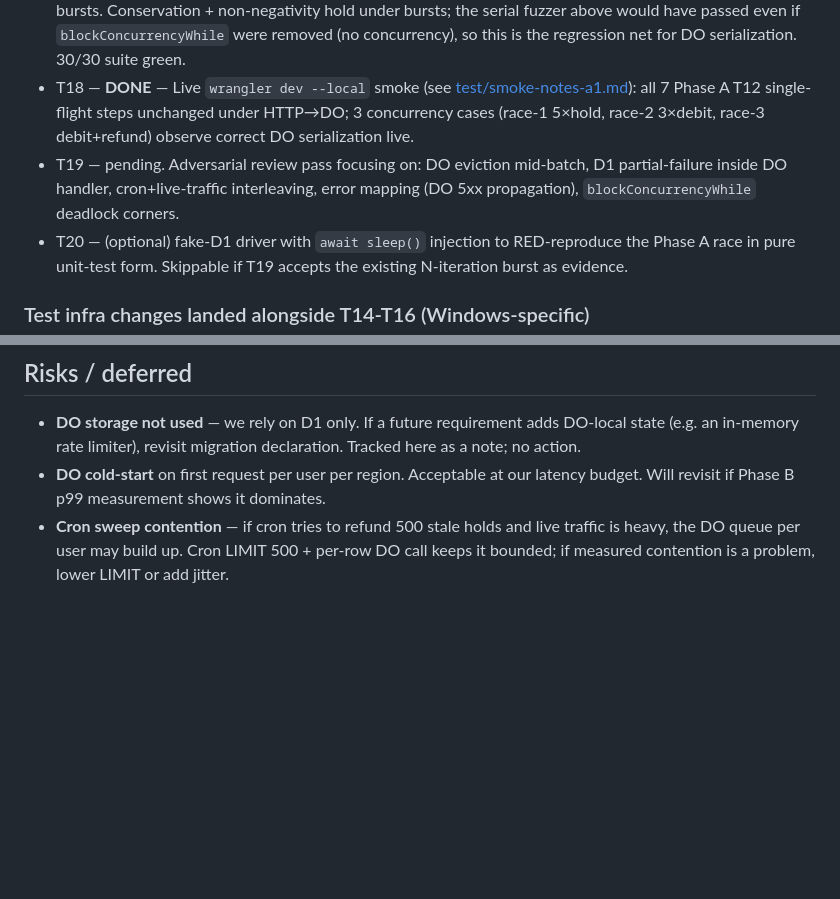
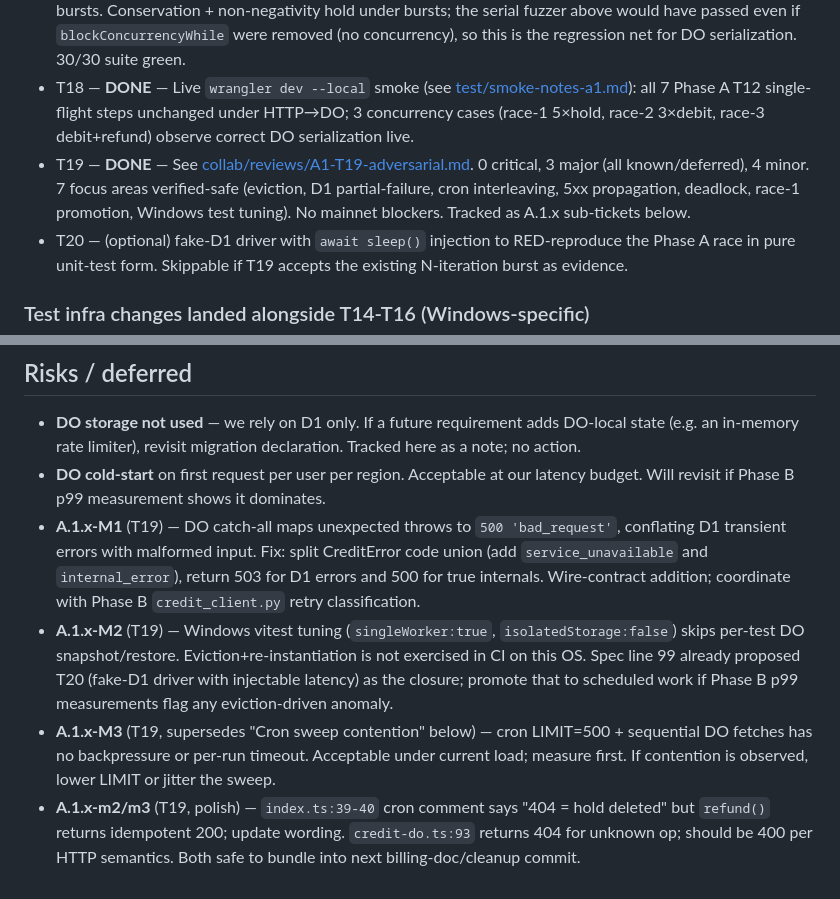
Before and after one commit to zmuleyu/chara-convert, a Markdown page: docs/specs/2026-05-30-credit-router-phase-A1-races.md, 2 parts joined by grey strips. Rendered like a GitHub page; blank space fills up the shorter version.

```diff
--- a/docs/specs/2026-05-30-credit-router-phase-A1-races.md
+++ b/docs/specs/2026-05-30-credit-router-phase-A1-races.md
@@ -95,7 +95,7 @@ All race tests use vitest `Promise.all` against `SELF.fetch` so the miniflare DO
 - T16 — **DONE** — `scheduled()` rewritten as `refundStaleHoldsViaDO`: D1 `SELECT hold_id, user_id ...` then per-row `stub.fetch('.../refund')`; tolerates 409 (live race winner) and transport errors. Existing `cron.test.ts` continues to assert the refund outcome; passes unchanged.
 - T17 — **DONE** — `invariant.test.ts` second describe `conservation under concurrent bursts (HTTP→CreditDO path)` issues 60 random ops via `SELF.fetch` with 30% chance of 2-5-wide `Promise.all` bursts. Conservation + non-negativity hold under bursts; the serial fuzzer above would have passed even if `blockConcurrencyWhile` were removed (no concurrency), so this is the regression net for DO serialization. 30/30 suite green.
 - T18 — **DONE** — Live `wrangler dev --local` smoke (see [test/smoke-notes-a1.md](../../workers/billing/test/smoke-notes-a1.md)): all 7 Phase A T12 single-flight steps unchanged under HTTP→DO; 3 concurrency cases (race-1 5×hold, race-2 3×debit, race-3 debit+refund) observe correct DO serialization live.
-- T19 — pending. Adversarial review pass focusing on: DO eviction mid-batch, D1 partial-failure inside DO handler, cron+live-traffic interleaving, error mapping (DO 5xx propagation), `blockConcurrencyWhile` deadlock corners.
+- T19 — **DONE** — See [collab/reviews/A1-T19-adversarial.md](../../collab/reviews/A1-T19-adversarial.md). 0 critical, 3 major (all known/deferred), 4 minor. 7 focus areas verified-safe (eviction, D1 partial-failure, cron interleaving, 5xx propagation, deadlock, race-1 promotion, Windows test tuning). No mainnet blockers. Tracked as A.1.x sub-tickets below.
 - T20 — (optional) fake-D1 driver with `await sleep()` injection to RED-reproduce the Phase A race in pure unit-test form. Skippable if T19 accepts the existing N-iteration burst as evidence.
 
 ### Test infra changes landed alongside T14-T16 (Windows-specific)
@@ -134,4 +134,7 @@ No staged rollout needed — DO + D1 schema is forward-compatible with Phase A c
 
 - **DO storage not used** — we rely on D1 only. If a future requirement adds DO-local state (e.g. an in-memory rate limiter), revisit migration declaration. Tracked here as a note; no action.
 - **DO cold-start** on first request per user per region. Acceptable at our latency budget. Will revisit if Phase B p99 measurement shows it dominates.
-- **Cron sweep contention** — if cron tries to refund 500 stale holds and live traffic is heavy, the DO queue per user may build up. Cron LIMIT 500 + per-row DO call keeps it bounded; if measured contention is a problem, lower LIMIT or add jitter.
+- **A.1.x-M1** (T19) — DO catch-all maps unexpected throws to `500 'bad_request'`, conflating D1 transient errors with malformed input. Fix: split CreditError code union (add `service_unavailable` and `internal_error`), return 503 for D1 errors and 500 for true internals. Wire-contract addition; coordinate with Phase B `credit_client.py` retry classification.
+- **A.1.x-M2** (T19) — Windows vitest tuning (`singleWorker:true`, `isolatedStorage:false`) skips per-test DO snapshot/restore. Eviction+re-instantiation is not exercised in CI on this OS. Spec line 99 already proposed T20 (fake-D1 driver with injectable latency) as the closure; promote that to scheduled work if Phase B p99 measurements flag any eviction-driven anomaly.
+- **A.1.x-M3** (T19, supersedes "Cron sweep contention" below) — cron LIMIT=500 + sequential DO fetches has no backpressure or per-run timeout. Acceptable under current load; measure first. If contention is observed, lower LIMIT or jitter the sweep.
+- **A.1.x-m2/m3** (T19, polish) — `index.ts:39-40` cron comment says "404 = hold deleted" but `refund()` returns idempotent 200; update wording. `credit-do.ts:93` returns 404 for unknown op; should be 400 per HTTP semantics. Both safe to bundle into next billing-doc/cleanup commit.
```
Also changed, not shown: collab/reviews/A1-T19-adversarial.md (added, +106 -0 lines).
